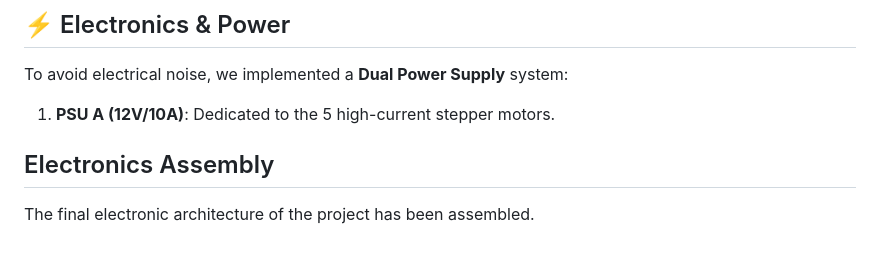
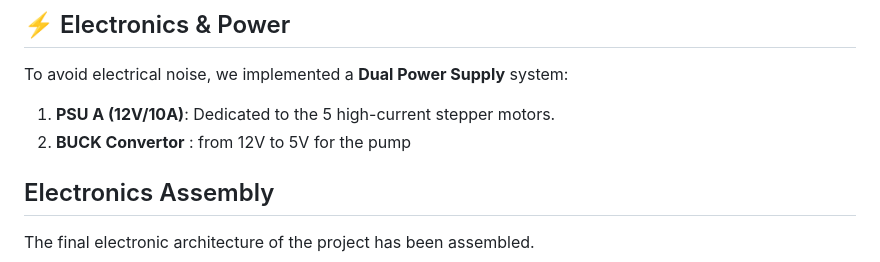
Before and after one commit to epfl-cs358/2026sp-SMarDuino, a Markdown page: README.md, the part around the change. Rendered like a GitHub page.

Commit message:
Add BUCK Converter information to README

```diff
--- a/README.md
+++ b/README.md
@@ -128,6 +128,7 @@ Inspired by the **LumenPnP** open-source community, our feeding system is **full
 ## ⚡ Electronics & Power
 To avoid electrical noise, we implemented a **Dual Power Supply** system:
 1.  **PSU A (12V/10A)**: Dedicated to the 5 high-current stepper motors.
+2.  **BUCK Convertor** : from 12V to 5V for the pump
 
 
 ## Electronics Assembly
```
